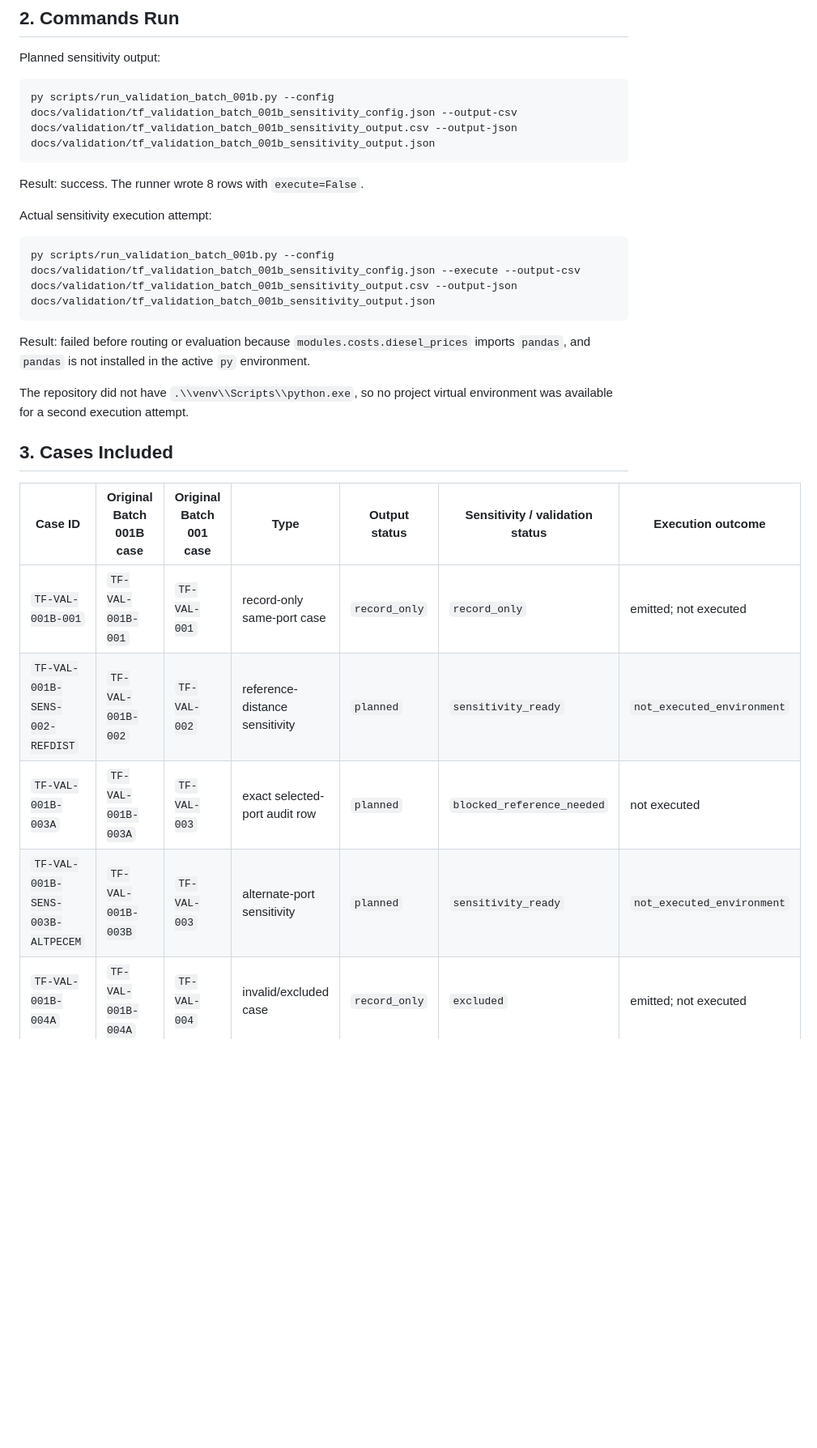
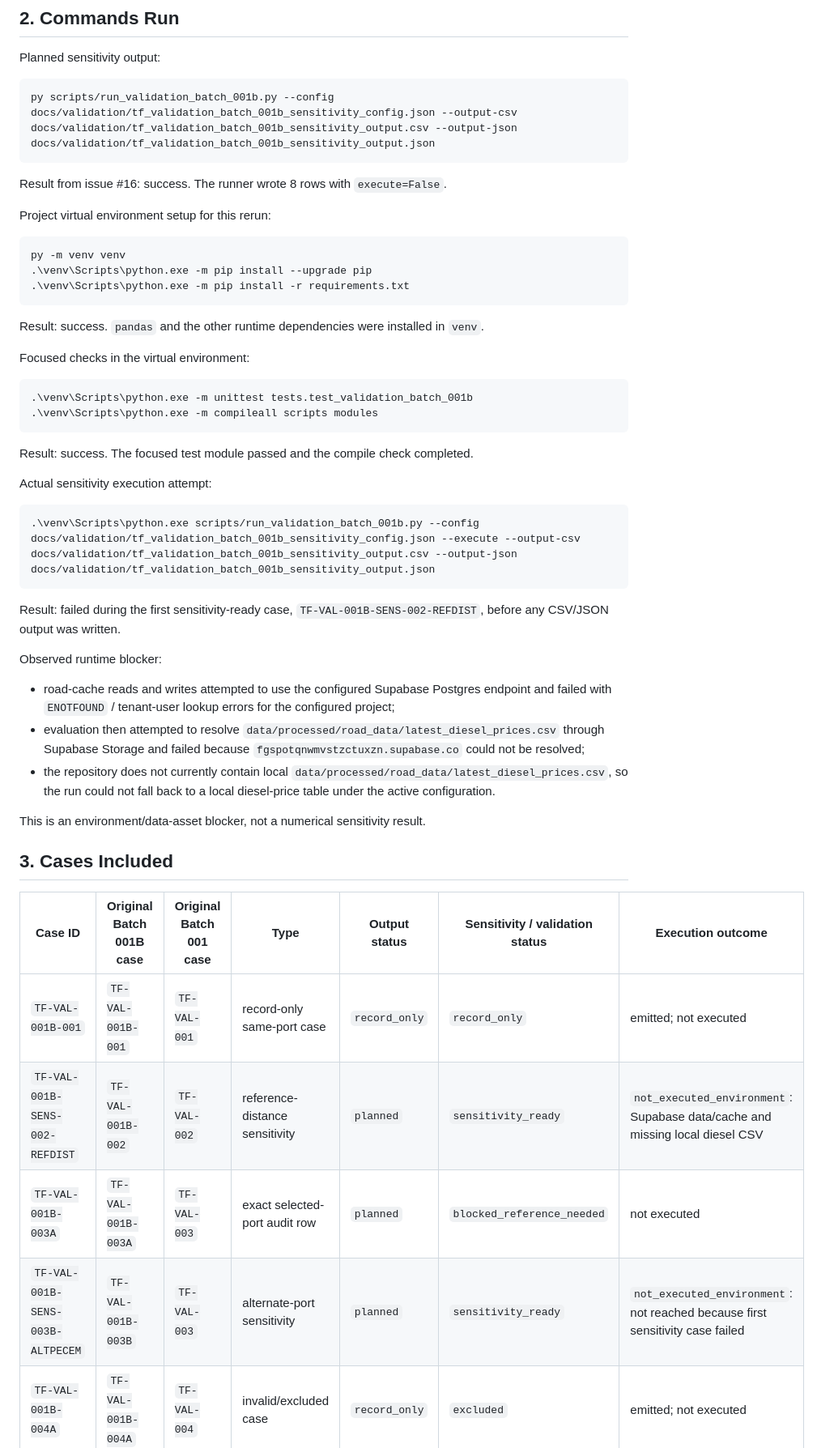
Before and after one commit to pennylanesccp/cabotage-lens, a Markdown page: docs/validation/tf_validation_batch_001b_sensitivity_results.md, the part around one of its changes. Shown at 81% size. Drawn GitHub-style; blank space fills up the shorter version.

````diff
--- a/docs/validation/tf_validation_batch_001b_sensitivity_results.md
+++ b/docs/validation/tf_validation_batch_001b_sensitivity_results.md
@@ -37,26 +39,51 @@ Planned sensitivity output:
 py scripts/run_validation_batch_001b.py --config docs/validation/tf_validation_batch_001b_sensitivity_config.json --output-csv docs/validation/tf_validation_batch_001b_sensitivity_output.csv --output-json docs/validation/tf_validation_batch_001b_sensitivity_output.json
 ```
 
-Result: success. The runner wrote 8 rows with `execute=False`.
+Result from issue #16: success. The runner wrote 8 rows with `execute=False`.
+
+Project virtual environment setup for this rerun:
+
+```powershell
+py -m venv venv
+.\venv\Scripts\python.exe -m pip install --upgrade pip
+.\venv\Scripts\python.exe -m pip install -r requirements.txt
+```
+
+Result: success. `pandas` and the other runtime dependencies were installed in `venv`.
+
+Focused checks in the virtual environment:
+
+```powershell
+.\venv\Scripts\python.exe -m unittest tests.test_validation_batch_001b
+.\venv\Scripts\python.exe -m compileall scripts modules
+```
+
+Result: success. The focused test module passed and the compile check completed.
 
 Actual sensitivity execution attempt:
 
 ```powershell
-py scripts/run_validation_batch_001b.py --config docs/validation/tf_validation_batch_001b_sensitivity_config.json --execute --output-csv docs/validation/tf_validation_batch_001b_sensitivity_output.csv --output-json docs/validation/tf_validation_batch_001b_sensitivity_output.json
+.\venv\Scripts\python.exe scripts/run_validation_batch_001b.py --config docs/validation/tf_validation_batch_001b_sensitivity_config.json --execute --output-csv docs/validation/tf_validation_batch_001b_sensitivity_output.csv --output-json docs/validation/tf_validation_batch_001b_sensitivity_output.json
 ```
 
-Result: failed before routing or evaluation because `modules.costs.diesel_prices` imports `pandas`, and `pandas` is not installed in the active `py` environment.
+Result: failed during the first sensitivity-ready case, `TF-VAL-001B-SENS-002-REFDIST`, before any CSV/JSON output was written.
 
-The repository did not have `.\\venv\\Scripts\\python.exe`, so no project virtual environment was available for a second execution attempt.
+Observed runtime blocker:
+
+- road-cache reads and writes attempted to use the configured Supabase Postgres endpoint and failed with `ENOTFOUND` / tenant-user lookup errors for the configured project;
+- evaluation then attempted to resolve `data/processed/road_data/latest_diesel_prices.csv` through Supabase Storage and failed because `fgspotqnwmvstzctuxzn.supabase.co` could not be resolved;
+- the repository does not currently contain local `data/processed/road_data/latest_diesel_prices.csv`, so the run could not fall back to a local diesel-price table under the active configuration.
+
+This is an environment/data-asset blocker, not a numerical sensitivity result.
 
 ## 3. Cases Included
 
 | Case ID | Original Batch 001B case | Original Batch 001 case | Type | Output status | Sensitivity / validation status | Execution outcome |
 | --- | --- | --- | --- | --- | --- | --- |
 | `TF-VAL-001B-001` | `TF-VAL-001B-001` | `TF-VAL-001` | record-only same-port case | `record_only` | `record_only` | emitted; not executed |
-| `TF-VAL-001B-SENS-002-REFDIST` | `TF-VAL-001B-002` | `TF-VAL-002` | reference-distance sensitivity | `planned` | `sensitivity_ready` | `not_executed_environment` |
+| `TF-VAL-001B-SENS-002-REFDIST` | `TF-VAL-001B-002` | `TF-VAL-002` | reference-distance sensitivity | `planned` | `sensitivity_ready` | `not_executed_environment`: Supabase data/cache and missing local diesel CSV |
 | `TF-VAL-001B-003A` | `TF-VAL-001B-003A` | `TF-VAL-003` | exact selected-port audit row | `planned` | `blocked_reference_needed` | not executed |
-| `TF-VAL-001B-SENS-003B-ALTPECEM` | `TF-VAL-001B-003B` | `TF-VAL-003` | alternate-port sensitivity | `planned` | `sensitivity_ready` | `not_executed_environment` |
+| `TF-VAL-001B-SENS-003B-ALTPECEM` | `TF-VAL-001B-003B` | `TF-VAL-003` | alternate-port sensitivity | `planned` | `sensitivity_ready` | `not_executed_environment`: not reached because first sensitivity case failed |
 | `TF-VAL-001B-004A` | `TF-VAL-001B-004A` | `TF-VAL-004` | invalid/excluded case | `record_only` | `excluded` | emitted; not executed |
 | `TF-VAL-001B-004B` | `TF-VAL-001B-004B` | `TF-VAL-004` | alternate-origin audit row | `planned` | `blocked_missing_port` | not executed |
 | `TF-VAL-001B-005A` | `TF-VAL-001B-005A` | `TF-VAL-005` | exact selected-port audit row | `planned` | `blocked_reference_needed` | not executed |
````
Also changed, not shown: other parts of docs/validation/tf_validation_batch_001b_sensitivity_results.md (+17 -14 lines).
